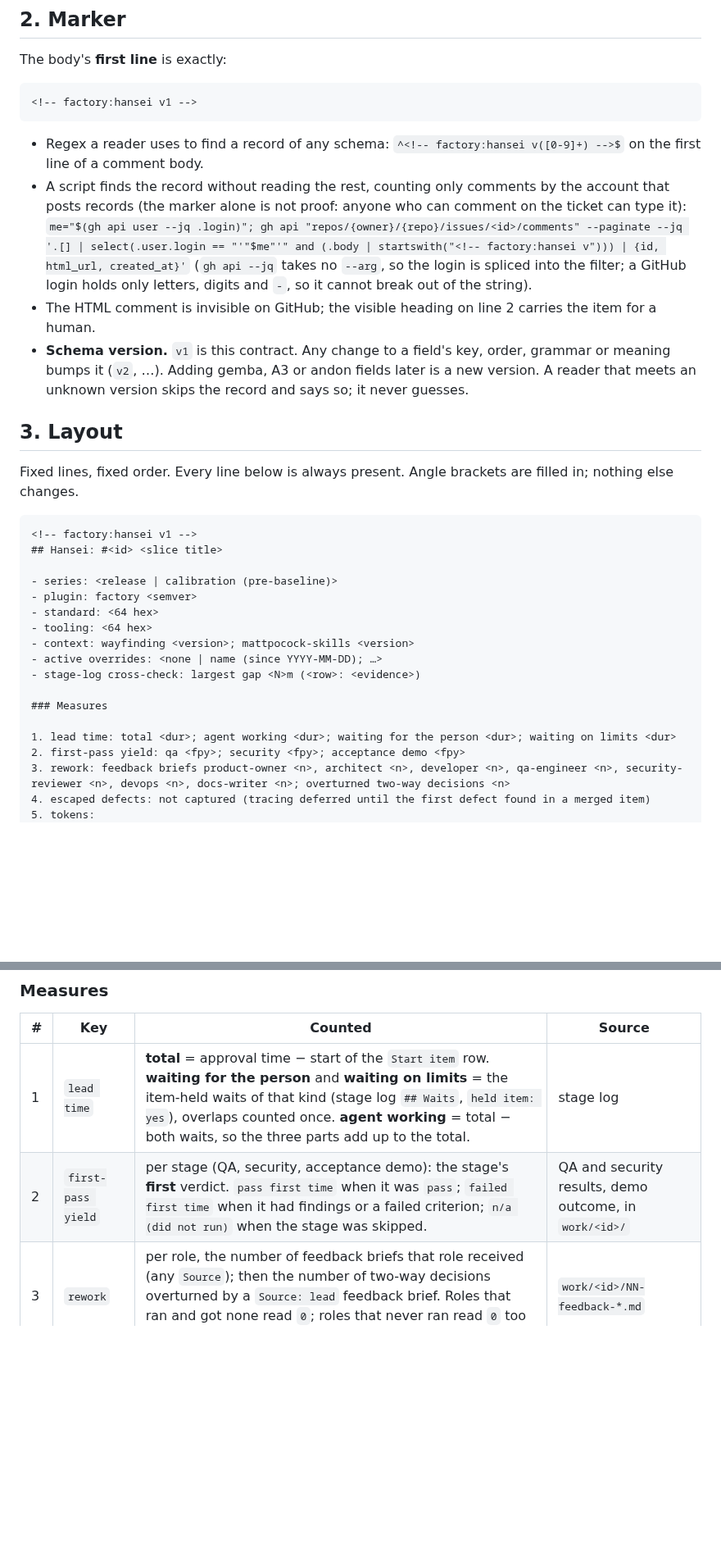
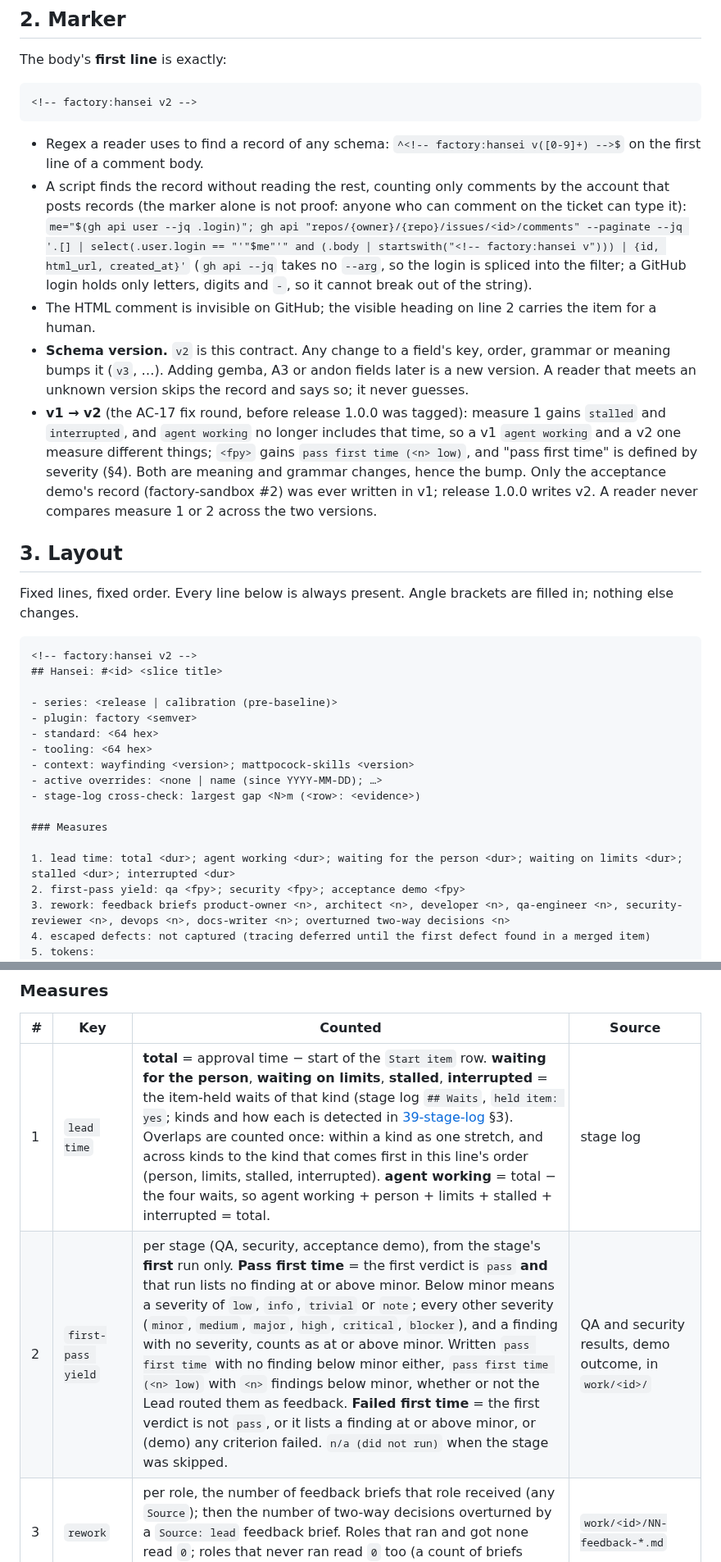
Before and after one commit to WimSuenens/agent-plugins, a Markdown page: contracts/39-hansei-record.md, 2 parts joined by grey strips. Shown at 82% size. Drawn GitHub-style; blank space fills up the shorter version.

````diff
--- a/contracts/39-hansei-record.md
+++ b/contracts/39-hansei-record.md
@@ -15,21 +15,22 @@ The record template and the field definitions below are written into a new stand
 The body's **first line** is exactly:
 
 ```
-<!-- factory:hansei v1 -->
+<!-- factory:hansei v2 -->
 ```
 
 - Regex a reader uses to find a record of any schema: `^<!-- factory:hansei v([0-9]+) -->$` on the first line of a comment body.
 - A script finds the record without reading the rest, counting only comments by the account that posts records (the marker alone is not proof: anyone who can comment on the ticket can type it):
   `me="$(gh api user --jq .login)"; gh api "repos/{owner}/{repo}/issues/<id>/comments" --paginate --jq '.[] | select(.user.login == "'"$me"'" and (.body | startswith("<!-- factory:hansei v"))) | {id, html_url, created_at}'` (`gh api --jq` takes no `--arg`, so the login is spliced into the filter; a GitHub login holds only letters, digits and `-`, so it cannot break out of the string).
 - The HTML comment is invisible on GitHub; the visible heading on line 2 carries the item for a human.
-- **Schema version.** `v1` is this contract. Any change to a field's key, order, grammar or meaning bumps it (`v2`, …). Adding gemba, A3 or andon fields later is a new version. A reader that meets an unknown version skips the record and says so; it never guesses.
+- **Schema version.** `v2` is this contract. Any change to a field's key, order, grammar or meaning bumps it (`v3`, …). Adding gemba, A3 or andon fields later is a new version. A reader that meets an unknown version skips the record and says so; it never guesses.
+- **v1 → v2** (the AC-17 fix round, before release 1.0.0 was tagged): measure 1 gains `stalled` and `interrupted`, and `agent working` no longer includes that time, so a v1 `agent working` and a v2 one measure different things; `<fpy>` gains `pass first time (<n> low)`, and "pass first time" is defined by severity (§4). Both are meaning and grammar changes, hence the bump. Only the acceptance demo's record (factory-sandbox #2) was ever written in v1; release 1.0.0 writes v2. A reader never compares measure 1 or 2 across the two versions.
 
 ## 3. Layout
 
 Fixed lines, fixed order. Every line below is always present. Angle brackets are filled in; nothing else changes.
 
 ```
-<!-- factory:hansei v1 -->
+<!-- factory:hansei v2 -->
 ## Hansei: #<id> <slice title>
 
 - series: <release | calibration (pre-baseline)>
@@ -42,7 +43,7 @@ Fixed lines, fixed order. Every line below is always present. Angle brackets are
 
 ### Measures
 
-1. lead time: total <dur>; agent working <dur>; waiting for the person <dur>; waiting on limits <dur>
+1. lead time: total <dur>; agent working <dur>; waiting for the person <dur>; waiting on limits <dur>; stalled <dur>; interrupted <dur>
 2. first-pass yield: qa <fpy>; security <fpy>; acceptance demo <fpy>
 3. rework: feedback briefs product-owner <n>, architect <n>, developer <n>, qa-engineer <n>, security-reviewer <n>, devops <n>, docs-writer <n>; overturned two-way decisions <n>
 4. escaped defects: not captured (tracing deferred until the first defect found in a merged item)
@@ -103,6 +104,6 @@ The label is copied from the lead state, as computed at item start. The record n
 
 | # | Key | Counted | Source |
 |---|---|---|---|
-| 1 | `lead time` | **total** = approval time − start of the `Start item` row. **waiting for the person** and **waiting on limits** = the item-held waits of that kind (stage log `## Waits`, `held item: yes`), overlaps counted once. **agent working** = total − both waits, so the three parts add up to the total. | stage log |
-| 2 | `first-pass yield` | per stage (QA, security, acceptance demo): the stage's **first** verdict. `pass first time` when it was `pass`; `failed first time` when it had findings or a failed criterion; `n/a (did not run)` when the stage was skipped. | QA and security results, demo outcome, in `work/<id>/` |
+| 1 | `lead time` | **total** = approval time − start of the `Start item` row. **waiting for the person**, **waiting on limits**, **stalled**, **interrupted** = the item-held waits of that kind (stage log `## Waits`, `held item: yes`; kinds and how each is detected in [39-stage-log](39-stage-log.md) §3). Overlaps are counted once: within a kind as one stretch, and across kinds to the kind that comes first in this line's order (person, limits, stalled, interrupted). **agent working** = total − the four waits, so agent working + person + limits + stalled + interrupted = total. | stage log |
+| 2 | `first-pass yield` | per stage (QA, security, acceptance demo), from the stage's **first** run only. **Pass first time** = the first verdict is `pass` **and** that run lists no finding at or above minor. Below minor means a severity of `low`, `info`, `trivial` or `note`; every other severity (`minor`, `medium`, `major`, `high`, `critical`, `blocker`), and a finding with no severity, counts as at or above minor. Written `pass first time` with no finding below minor either, `pass first time (<n> low)` with `<n>` findings below minor, whether or not the Lead routed them as feedback. **Failed first time** = the first verdict is not `pass`, or it lists a finding at or above minor, or (demo) any criterion failed. `n/a (did not run)` when the stage was skipped. | QA and security results, demo outcome, in `work/<id>/` |
 | 3 | `rework` | per role, the number of feedback briefs that role received (any `Source`); then the number of two-way decisions overturned by a `Source: lead` feedback brief. Roles that ran and got none read `0`; roles that never ran read `0` too (a count of briefs received is known to be zero). | `work/<id>/NN-feedback-*.md` |
````
Also changed, not shown: other parts of contracts/39-hansei-record.md (+19 -13 lines).
